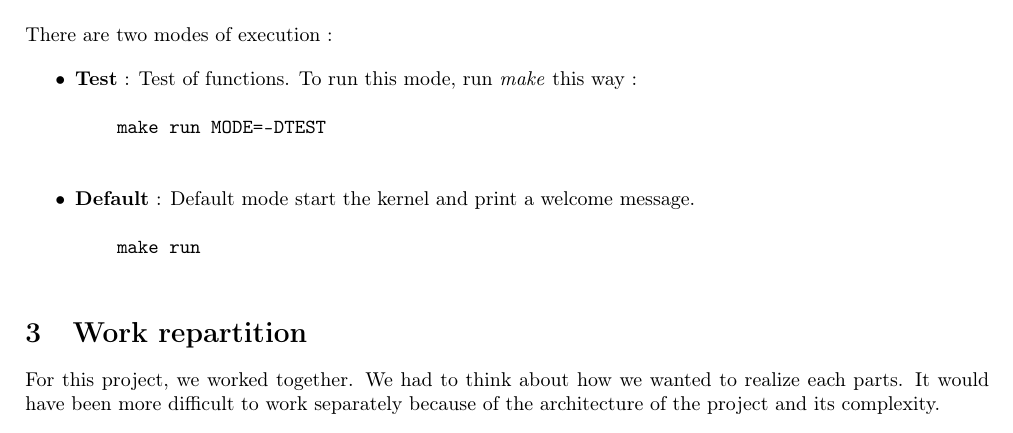
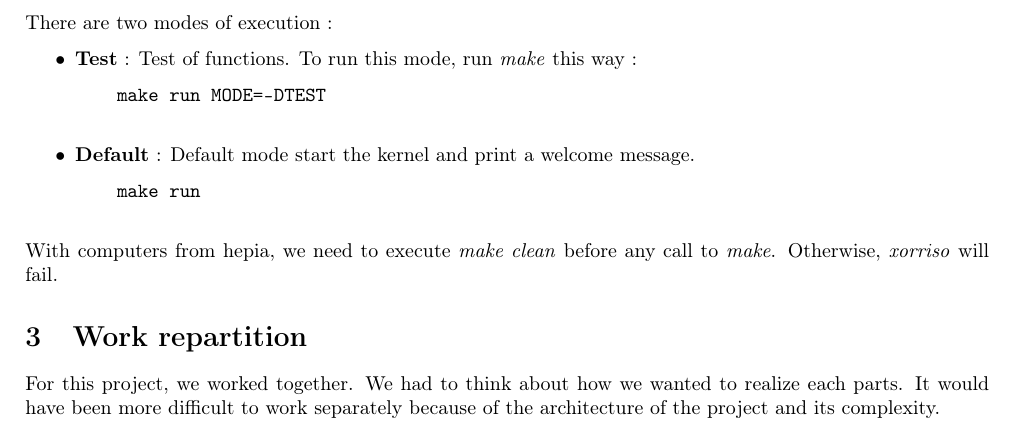
Before and after one commit to Kaxl/MiniKernel, a LaTeX document (doc/rapport_fahy_hohn.tex): part of page 3 of 3, cut so that both start at the same text. Compiled offline with pdfLaTeX.

Commit message:
Modif of doc|

```diff
--- a/doc/rapport_fahy_hohn.tex
+++ b/doc/rapport_fahy_hohn.tex
@@ -10,6 +10,7 @@
 \usepackage{fancyhdr}
 \usepackage[T1]{fontenc}
 \usepackage{pmboxdraw}
+\usepackage{parskip}
 %\usepackage[top=2cm, bottom=2cm, left=3.5cm, right=2cm]{geometry} % Les marges.
 \usepackage[top=2cm, bottom=2cm, left=2cm, right=2cm]{geometry} % Les marges.
 
@@ -182,6 +183,9 @@ There are two modes of execution :
     \end{verbatim}
 \end{itemize}
 
+With computers from hepia, we need to execute \textit{make clean} before any call to \textit{make}.
+Otherwise, \textit{xorriso} will fail.
+
 \section{Work repartition}
 For this project, we worked together. We had to think about how we wanted to realize each parts. It would have been more difficult to work separately because of the architecture of the project and its complexity.
 \end{document}
```
Also changed, not shown: doc/rapport_fahy_hohn.pdf, makefile.
